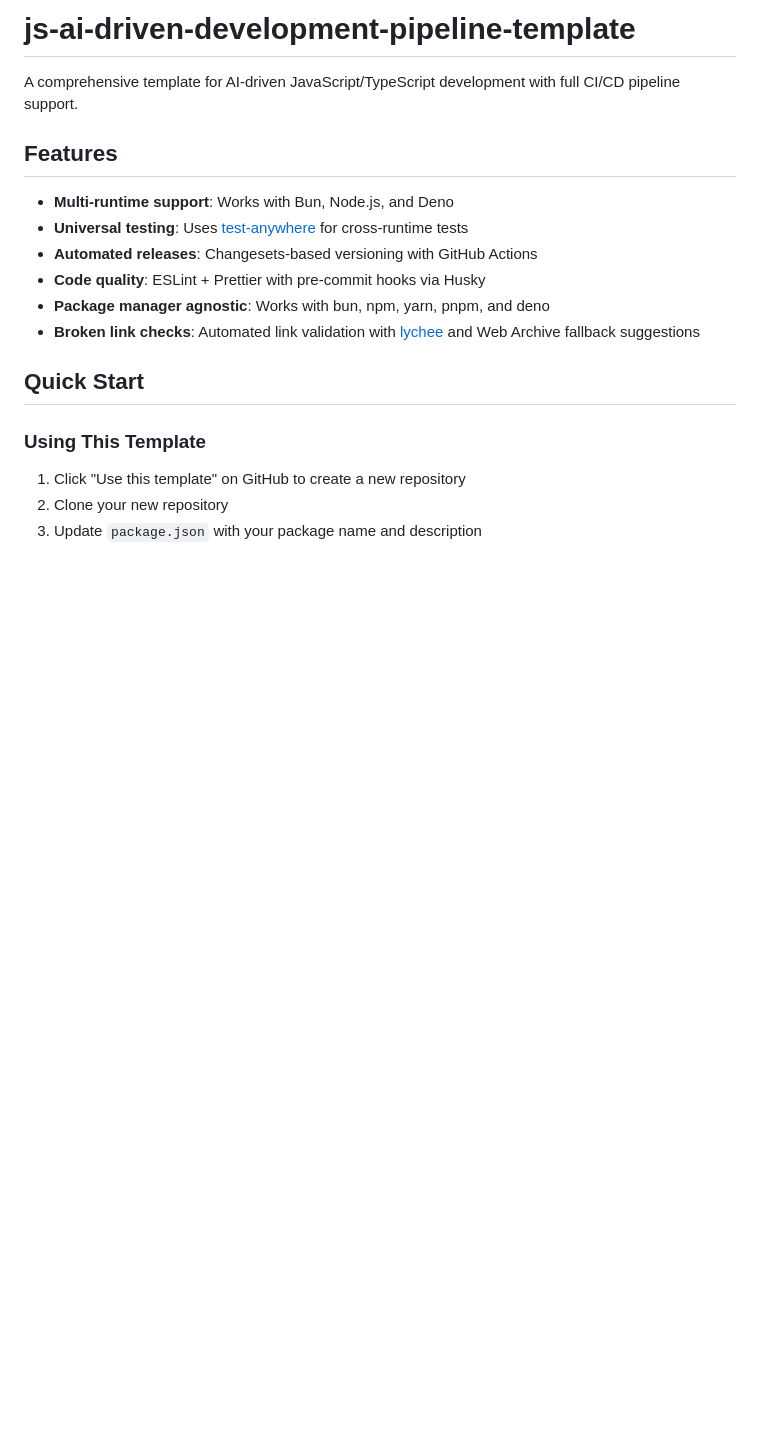
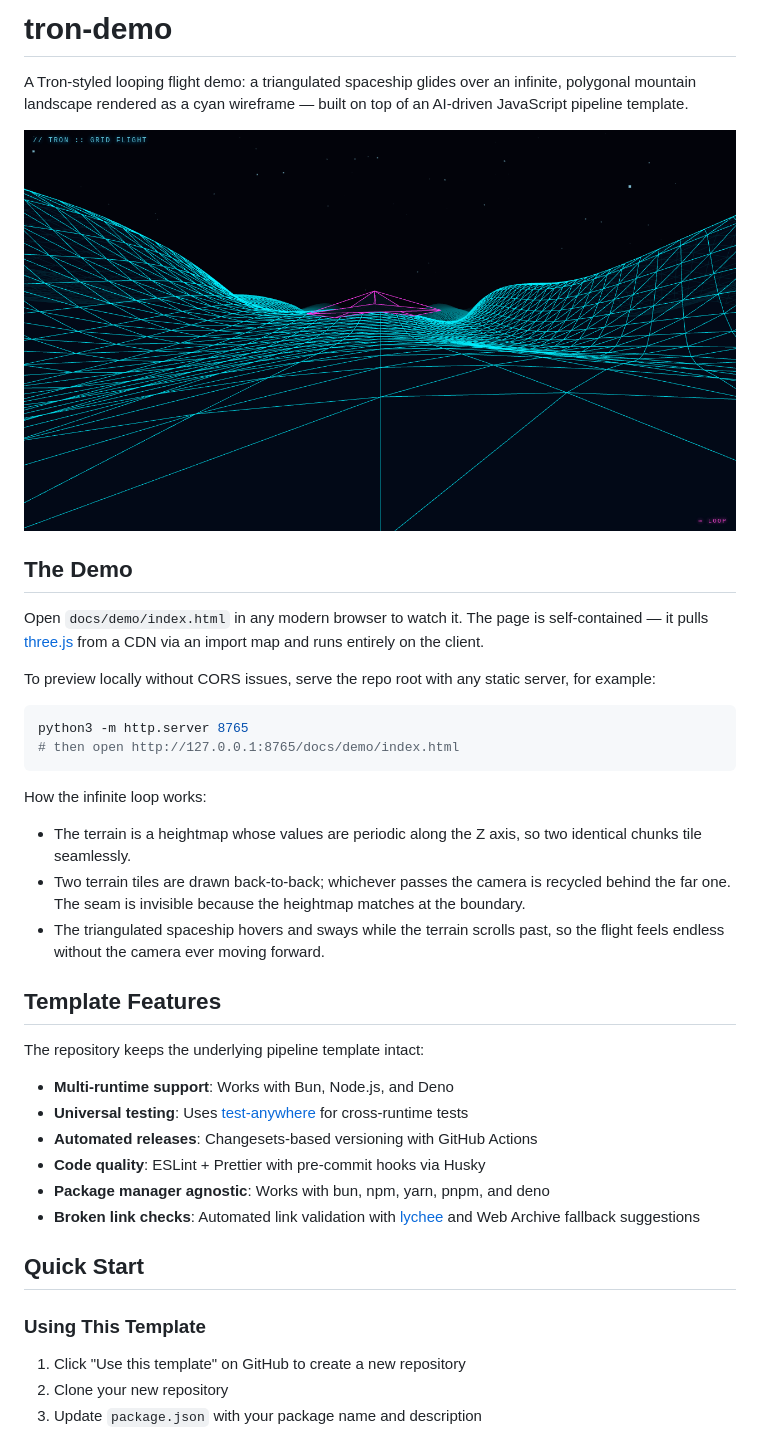
Before and after one commit to konard/tron-demo, a Markdown page: README.md, the part around the change. GitHub-like rendering; pictures changed too: docs/screenshots/tron-demo.png (added); blank space fills up the shorter version.

Commit message:
Add Tron-styled infinite-loop flight demo
Closes #1.

- docs/demo/index.html: self-contained Three.js scene with a
  triangulated wireframe spaceship over a polygonal mountain
  landscape. Two terrain tiles share a z-periodic heightmap and
  recycle behind the camera, producing a seamless infinite loop.
- tests/tron-demo.test.js: structural test guarding the demo entry
  point (canvas, three.js import map, terrain tile recycling, raf).
- docs/screenshots/tron-demo.png: rendered preview embedded in README.
- README.md: new top-level Tron demo section, existing template
  documentation kept intact under "Template Features".
- .changeset/tron-demo.md: minor bump documenting the new demo.

````diff
--- a/README.md
+++ b/README.md
@@ -1,8 +1,38 @@
-# js-ai-driven-development-pipeline-template
+# tron-demo
 
-A comprehensive template for AI-driven JavaScript/TypeScript development with full CI/CD pipeline support.
+A Tron-styled looping flight demo: a triangulated spaceship glides over an
+infinite, polygonal mountain landscape rendered as a cyan wireframe — built
+on top of an AI-driven JavaScript pipeline template.
 
-## Features
+![Tron demo screenshot](https://github.com/konard/tron-demo/blob/issue-1-7664043353b0/docs/screenshots/tron-demo.png?raw=true)
+
+## The Demo
+
+Open `docs/demo/index.html` in any modern browser to watch it. The page is
+self-contained — it pulls [three.js](https://threejs.org) from a CDN via an
+import map and runs entirely on the client.
+
+To preview locally without CORS issues, serve the repo root with any static
+server, for example:
+
+```bash
+python3 -m http.server 8765
+# then open http://127.0.0.1:8765/docs/demo/index.html
+```
+
+How the infinite loop works:
+
+- The terrain is a heightmap whose values are periodic along the Z axis,
+  so two identical chunks tile seamlessly.
+- Two terrain tiles are drawn back-to-back; whichever passes the camera is
+  recycled behind the far one. The seam is invisible because the heightmap
+  matches at the boundary.
+- The triangulated spaceship hovers and sways while the terrain scrolls
+  past, so the flight feels endless without the camera ever moving forward.
+
+## Template Features
+
+The repository keeps the underlying pipeline template intact:
 
 - **Multi-runtime support**: Works with Bun, Node.js, and Deno
 - **Universal testing**: Uses [test-anywhere](https://github.com/link-foundation/test-anywhere) for cross-runtime tests
````
Also changed, not shown: .changeset/tron-demo.md (added, +9 -0 lines), 2 other files.
